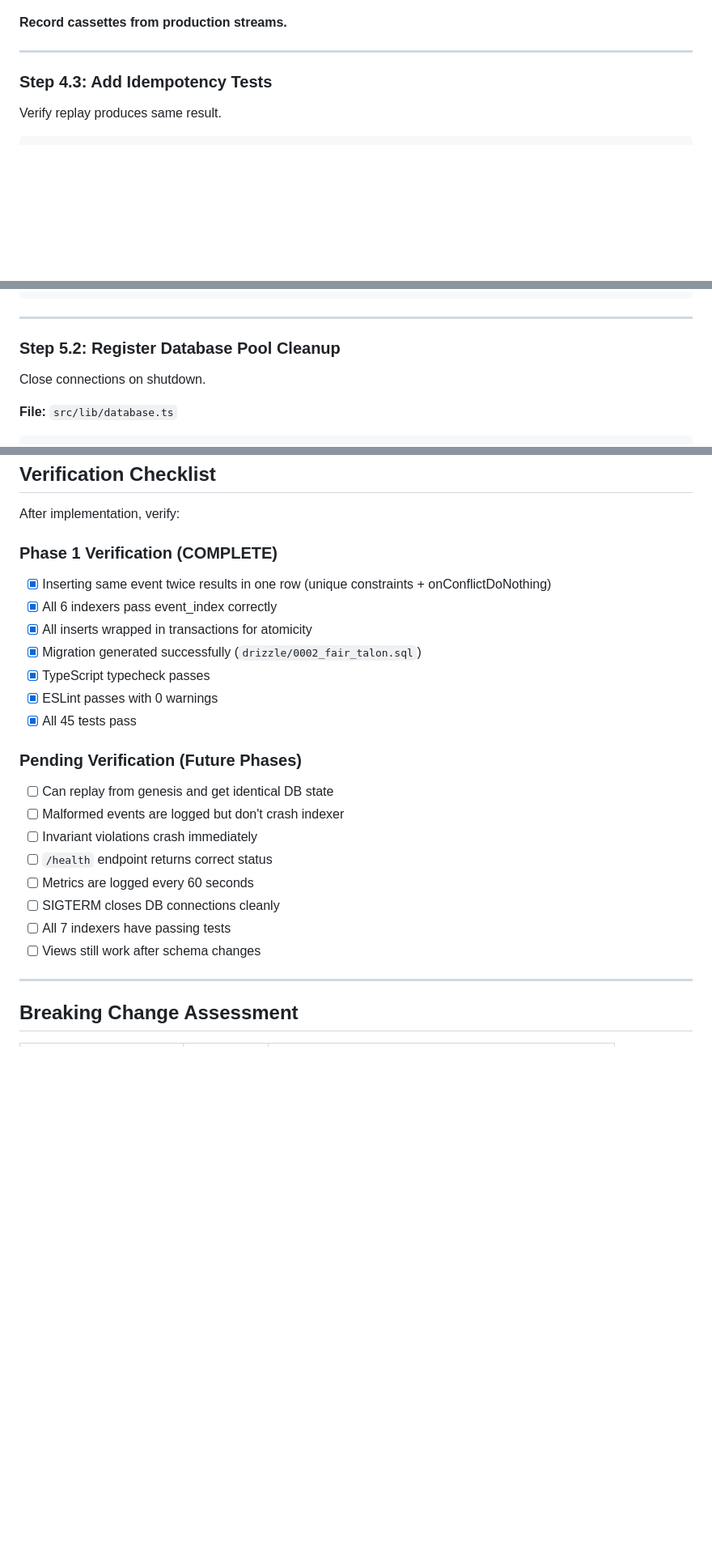
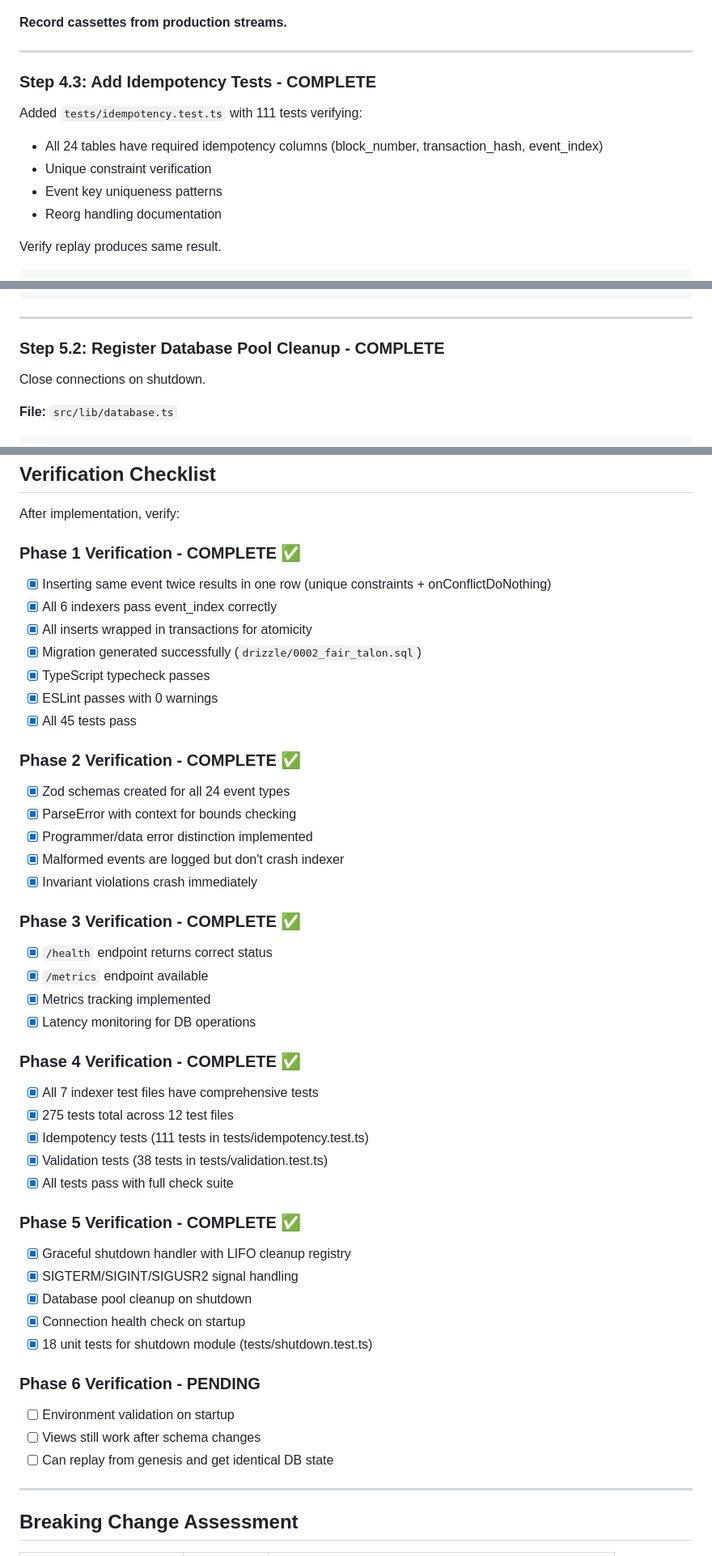
Before and after one commit to ametel01/horizon-starknet, a Markdown page: packages/indexer/IMPROVEMENT_PLAN.md, 3 parts joined by grey strips. Shown at 81% size. GitHub-like rendering; blank space fills up the shorter version.

```diff
--- a/packages/indexer/IMPROVEMENT_PLAN.md
+++ b/packages/indexer/IMPROVEMENT_PLAN.md
@@ -670,7 +685,13 @@ describe("Factory Indexer - VCR", () => {
 
 ---
 
-### Step 4.3: Add Idempotency Tests
+### Step 4.3: Add Idempotency Tests - COMPLETE
+
+Added `tests/idempotency.test.ts` with 111 tests verifying:
+- All 24 tables have required idempotency columns (block_number, transaction_hash, event_index)
+- Unique constraint verification
+- Event key uniqueness patterns
+- Reorg handling documentation
 
 Verify replay produces same result.
 
@@ -799,7 +824,7 @@ export function setupGracefulShutdown(): void {
 
 ---
 
-### Step 5.2: Register Database Pool Cleanup
+### Step 5.2: Register Database Pool Cleanup - COMPLETE
 
 Close connections on shutdown.
 
@@ -997,7 +1023,7 @@ env:
 
 After implementation, verify:
 
-### Phase 1 Verification (COMPLETE)
+### Phase 1 Verification - COMPLETE ✅
 - [x] Inserting same event twice results in one row (unique constraints + onConflictDoNothing)
 - [x] All 6 indexers pass event_index correctly
 - [x] All inserts wrapped in transactions for atomicity
@@ -1006,15 +1032,37 @@ After implementation, verify:
 - [x] ESLint passes with 0 warnings
 - [x] All 45 tests pass
 
-### Pending Verification (Future Phases)
+### Phase 2 Verification - COMPLETE ✅
+- [x] Zod schemas created for all 24 event types
+- [x] ParseError with context for bounds checking
+- [x] Programmer/data error distinction implemented
+- [x] Malformed events are logged but don't crash indexer
+- [x] Invariant violations crash immediately
+
+### Phase 3 Verification - COMPLETE ✅
+- [x] `/health` endpoint returns correct status
+- [x] `/metrics` endpoint available
+- [x] Metrics tracking implemented
+- [x] Latency monitoring for DB operations
+
+### Phase 4 Verification - COMPLETE ✅
+- [x] All 7 indexer test files have comprehensive tests
+- [x] 275 tests total across 12 test files
+- [x] Idempotency tests (111 tests in tests/idempotency.test.ts)
+- [x] Validation tests (38 tests in tests/validation.test.ts)
+- [x] All tests pass with full check suite
+
+### Phase 5 Verification - COMPLETE ✅
+- [x] Graceful shutdown handler with LIFO cleanup registry
+- [x] SIGTERM/SIGINT/SIGUSR2 signal handling
+- [x] Database pool cleanup on shutdown
+- [x] Connection health check on startup
+- [x] 18 unit tests for shutdown module (tests/shutdown.test.ts)
+
+### Phase 6 Verification - PENDING
+- [ ] Environment validation on startup
+- [ ] Views still work after schema changes
 - [ ] Can replay from genesis and get identical DB state
-- [ ] Malformed events are logged but don't crash indexer
-- [ ] Invariant violations crash immediately
-- [ ] `/health` endpoint returns correct status
-- [ ] Metrics are logged every 60 seconds
-- [ ] SIGTERM closes DB connections cleanly
-- [ ] All 7 indexers have passing tests
-- [ ] Views still work after schema changes
 
 ---
 
```
Also changed, not shown: other parts of packages/indexer/IMPROVEMENT_PLAN.md (+75 -55 lines).
